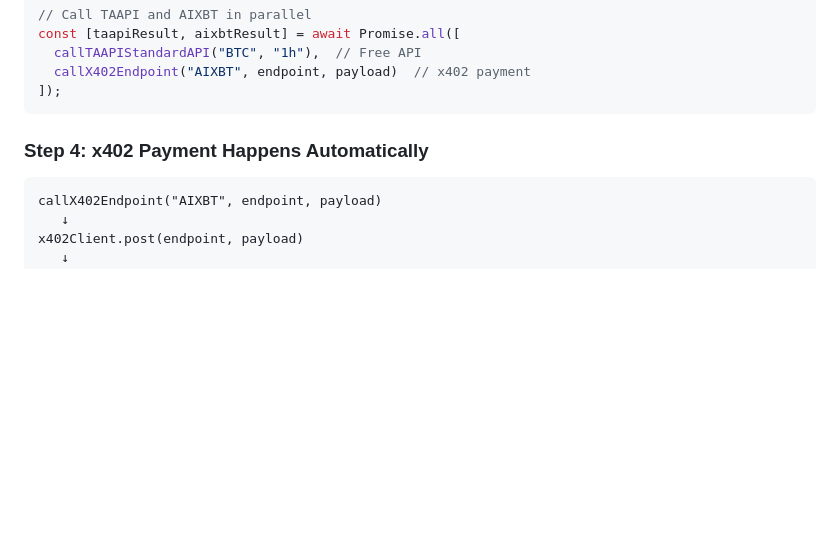
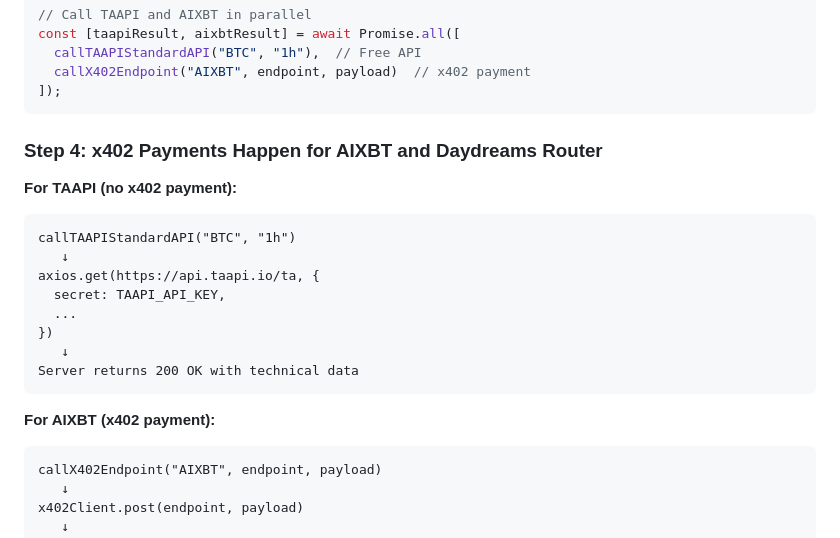
Before and after one commit to taggaverse/vibe-trade, a Markdown page: docs/X402_AUTONOMOUS_PAYMENTS_STUDY.md, the part around the change printed below. GitHub-like rendering; blank space fills up the shorter version.

````diff
--- a/docs/X402_AUTONOMOUS_PAYMENTS_STUDY.md
+++ b/docs/X402_AUTONOMOUS_PAYMENTS_STUDY.md
@@ -229,8 +253,21 @@ const [taapiResult, aixbtResult] = await Promise.all([
 ]);
 ```
 
-### Step 4: x402 Payment Happens Automatically
+### Step 4: x402 Payments Happen for AIXBT and Daydreams Router
 
+**For TAAPI (no x402 payment):**
+```
+callTAAPIStandardAPI("BTC", "1h")
+   ↓
+axios.get(https://api.taapi.io/ta, {
+  secret: TAAPI_API_KEY,
+  ...
+})
+   ↓
+Server returns 200 OK with technical data
+```
+
+**For AIXBT (x402 payment):**
 ```
 callX402Endpoint("AIXBT", endpoint, payload)
    ↓
````
Also changed, not shown: other parts of docs/X402_AUTONOMOUS_PAYMENTS_STUDY.md (+33 -9 lines), README.md (+3 -3 lines).
